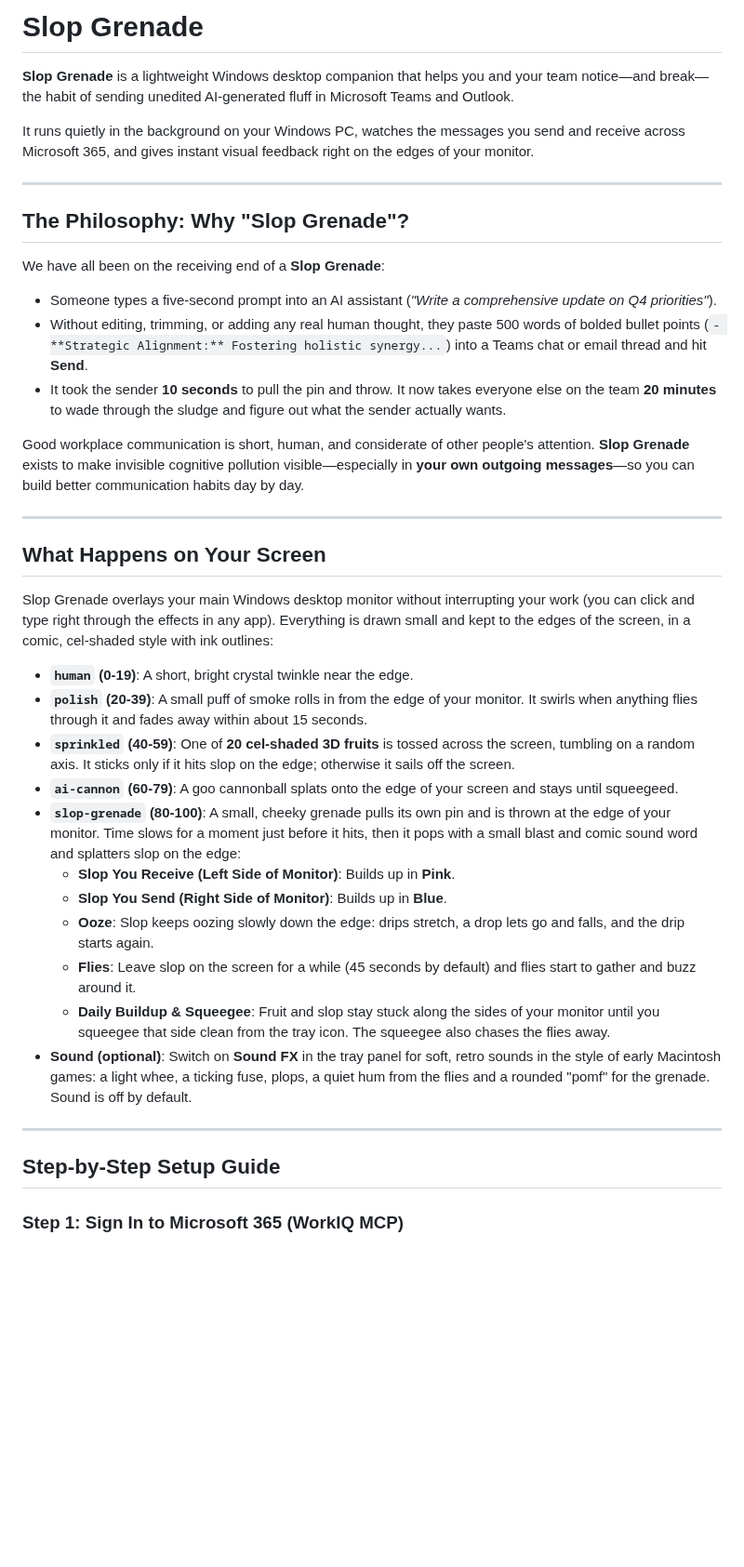
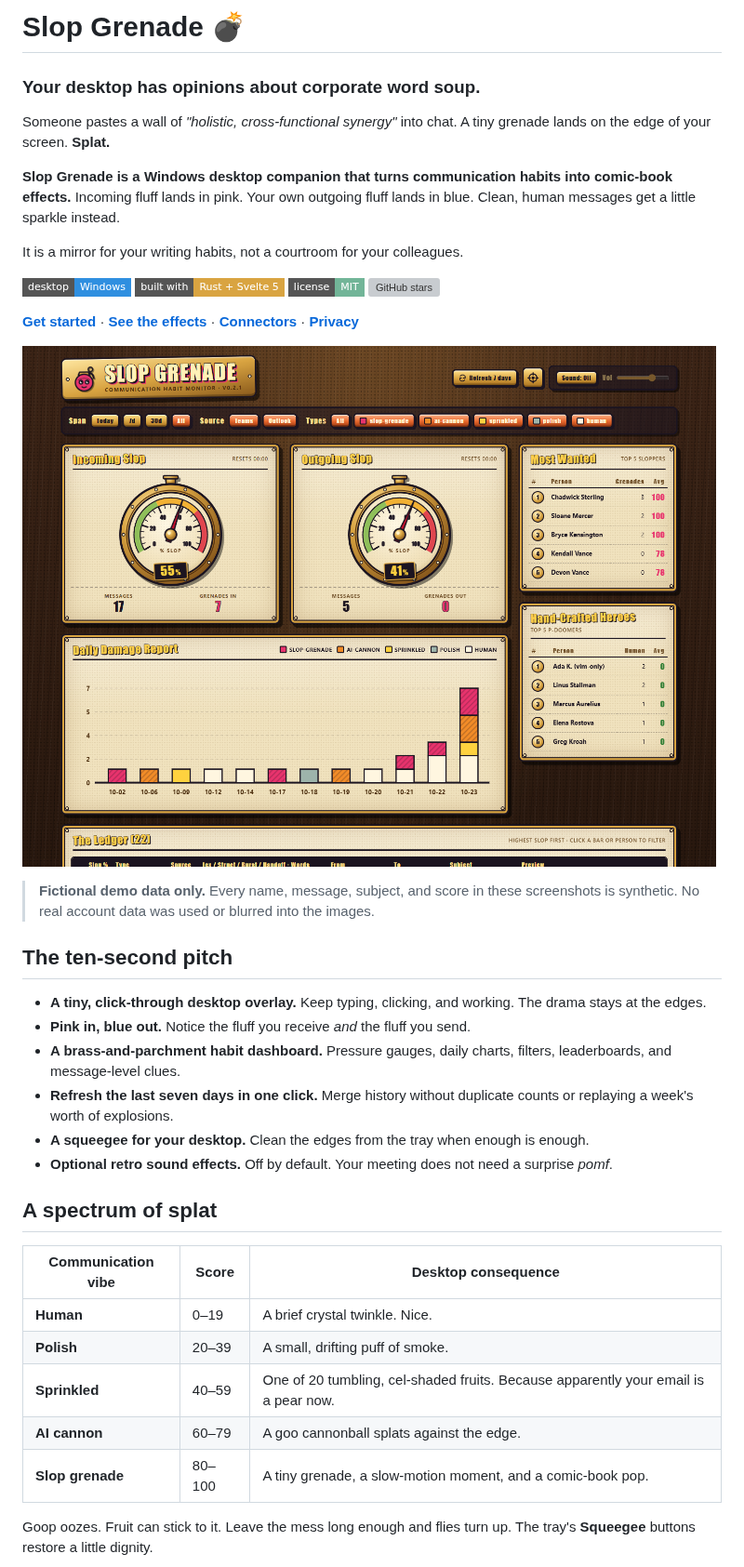
Before and after one commit to threadkeeper/slop-grenade, a Markdown page: README.md, the part around one of its changes. Shown at 93% size. Drawn GitHub-style; pictures changed too: docs/screenshots/dashboard.png (added); badges without logos; blank space fills up the shorter version; grey boxes are pictures that could not be loaded.

```diff
--- a/README.md
+++ b/README.md
@@ -1,41 +1,44 @@
-# Slop Grenade
+# Slop Grenade 💣
 
-**Slop Grenade** is a lightweight Windows desktop companion that helps you and your team notice—and break—the habit of sending unedited AI-generated fluff in Microsoft Teams and Outlook.
+### Your desktop has opinions about corporate word soup.
 
-It runs quietly in the background on your Windows PC, watches the messages you send and receive across Microsoft 365, and gives instant visual feedback right on the edges of your monitor.
+Someone pastes a wall of *"holistic, cross-functional synergy"* into chat.
+A tiny grenade lands on the edge of your screen. **Splat.**
 
----
+**Slop Grenade is a Windows desktop companion that turns communication habits into comic-book effects.** Incoming fluff lands in pink. Your own outgoing fluff lands in blue. Clean, human messages get a little sparkle instead.
 
-## The Philosophy: Why "Slop Grenade"?
+It is a mirror for your writing habits, not a courtroom for your colleagues.
 
-We have all been on the receiving end of a **Slop Grenade**:
-- Someone types a five-second prompt into an AI assistant (*"Write a comprehensive update on Q4 priorities"*).
-- Without editing, trimming, or adding any real human thought, they paste 500 words of bolded bullet points (`- **Strategic Alignment:** Fostering holistic synergy...`) into a Teams chat or email thread and hit **Send**.
-- It took the sender **10 seconds** to pull the pin and throw. It now takes everyone else on the team **20 minutes** to wade through the sludge and figure out what the sender actually wants.
+[![Windows](https://img.shields.io/badge/desktop-Windows-2f8fe0?style=flat-square)](#get-started)
+[![Rust + Svelte](https://img.shields.io/badge/built_with-Rust_%2B_Svelte_5-d9a441?style=flat-square)](./TECHNICAL.md)
+[![MIT](https://img.shields.io/badge/license-MIT-72b598?style=flat-square)](./LICENSE)
+[![GitHub stars](https://img.shields.io/github/stars/threadkeeper/slop-grenade?style=flat-square&color=ffd23f)](https://github.com/threadkeeper/slop-grenade/stargazers)
 
-Good workplace communication is short, human, and considerate of other people's attention. **Slop Grenade** exists to make invisible cognitive pollution visible—especially in **your own outgoing messages**—so you can build better communication habits day by day.
+**[Get started](#get-started)** · **[See the effects](#a-spectrum-of-splat)** · **[Connectors](#your-conversations-not-one-platform)** · **[Privacy](#your-messages-are-not-marketing-material)**
 
----
+![The Slop Grenade dashboard: brass gauges, a daily damage chart, and fictional communication leaderboards.](./docs/screenshots/dashboard.png)
 
-## What Happens on Your Screen
+> **Fictional demo data only.** Every name, message, subject, and score in these screenshots is synthetic. No real account data was used or blurred into the images.
 
-Slop Grenade overlays your main Windows desktop monitor without interrupting your work (you can click and type right through the effects in any app). Everything is drawn small and kept to the edges of the screen, in a comic, cel-shaded style with ink outlines:
+## The ten-second pitch
 
-- **`human` (0-19)**: A short, bright crystal twinkle near the edge.
-- **`polish` (20-39)**: A small puff of smoke rolls in from the edge of your monitor. It swirls when anything flies through it and fades away within about 15 seconds.
-- **`sprinkled` (40-59)**: One of **20 cel-shaded 3D fruits** is tossed across the screen, tumbling on a random axis. It sticks only if it hits slop on the edge; otherwise it sails off the screen.
-- **`ai-cannon` (60-79)**: A goo cannonball splats onto the edge of your screen and stays until squeegeed.
-- **`slop-grenade` (80-100)**: A small, cheeky grenade pulls its own pin and is thrown at the edge of your monitor. Time slows for a moment just before it hits, then it pops with a small blast and comic sound word and splatters slop on the edge:
-  - **Slop You Receive (Left Side of Monitor)**: Builds up in **Pink**.
-  - **Slop You Send (Right Side of Monitor)**: Builds up in **Blue**.
-  - **Ooze**: Slop keeps oozing slowly down the edge: drips stretch, a drop lets go and falls, and the drip starts again.
-  - **Flies**: Leave slop on the screen for a while (45 seconds by default) and flies start to gather and buzz around it.
-  - **Daily Buildup & Squeegee**: Fruit and slop stay stuck along the sides of your monitor until you squeegee that side clean from the tray icon. The squeegee also chases the flies away.
-- **Sound (optional)**: Switch on **Sound FX** in the tray panel for soft, retro sounds in the style of early Macintosh games: a light whee, a ticking fuse, plops, a quiet hum from the flies and a rounded "pomf" for the grenade. Sound is off by default.
+- **A tiny, click-through desktop overlay.** Keep typing, clicking, and working. The drama stays at the edges.
+- **Pink in, blue out.** Notice the fluff you receive *and* the fluff you send.
+- **A brass-and-parchment habit dashboard.** Pressure gauges, daily charts, filters, leaderboards, and message-level clues.
+- **Refresh the last seven days in one click.** Merge history without duplicate counts or replaying a week's worth of explosions.
+- **A squeegee for your desktop.** Clean the edges from the tray when enough is enough.
+- **Optional retro sound effects.** Off by default. Your meeting does not need a surprise *pomf*.
 
----
+## A spectrum of splat
 
-## Step-by-Step Setup Guide
+| Communication vibe | Score | Desktop consequence |
+| --- | --- | --- |
+| **Human** | 0–19 | A brief crystal twinkle. Nice. |
+| **Polish** | 20–39 | A small, drifting puff of smoke. |
+| **Sprinkled** | 40–59 | One of 20 tumbling, cel-shaded fruits. Because apparently your email is a pear now. |
+| **AI cannon** | 60–79 | A goo cannonball splats against the edge. |
+| **Slop grenade** | 80–100 | A tiny grenade, a slow-motion moment, and a comic-book pop. |
 
-### Step 1: Sign In to Microsoft 365 (WorkIQ MCP)
+Goop oozes. Fruit can stick to it. Leave the mess long enough and flies turn up.
+The tray's **Squeegee** buttons restore a little dignity.
 
```
Also changed, not shown: other parts of README.md (+73 -46 lines), TECHNICAL.md (+18 -4 lines), docs/screenshots/ledger.png (added), docs/screenshots/proving-grounds.png (added), 11 other files.
